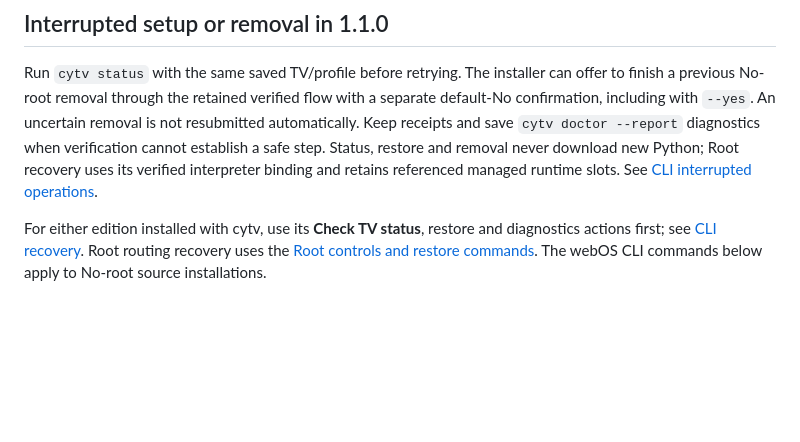
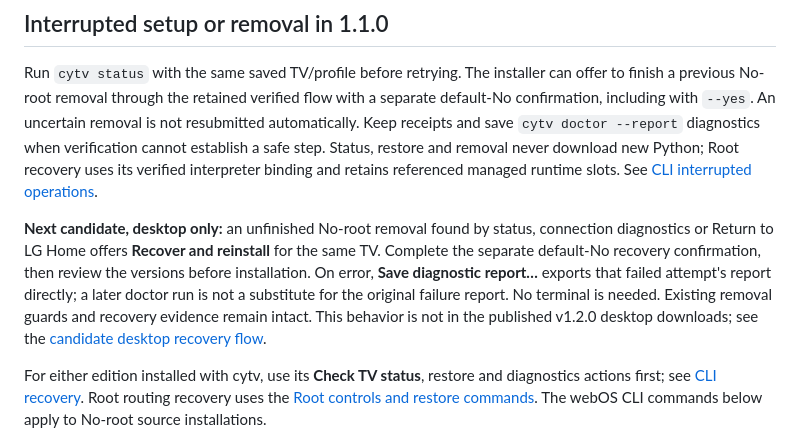
Before and after one commit to AlbertSmit/clean-your-tv-lg-webos, a Markdown page: docs/RECOVERY.md, the part around the change. GitHub-like rendering; blank space fills up the shorter version.

Commit message:
Link guided desktop recovery from recovery instructions

```diff
--- a/docs/RECOVERY.md
+++ b/docs/RECOVERY.md
@@ -10,6 +10,15 @@ An uncertain removal is not resubmitted automatically. Keep receipts and save
 Status, restore and removal never download new Python; Root recovery uses its
 verified interpreter binding and retains referenced managed runtime slots.
 See [CLI interrupted operations](CLI.md#interrupted-operations).
+
+**Next candidate, desktop only:** an unfinished No-root removal found by status,
+connection diagnostics or Return to LG Home offers **Recover and reinstall** for
+the same TV. Complete the separate default-No recovery confirmation, then review
+the versions before installation. On error, **Save diagnostic report…** exports
+that failed attempt's report directly; a later doctor run is not a substitute for
+the original failure report. No terminal is needed. Existing removal guards and
+recovery evidence remain intact. This behavior is not in the published v1.2.0
+desktop downloads; see the [candidate desktop recovery flow](DESKTOP_INSTALL.md#next-candidate-guided-no-root-recovery-and-reinstallation).
 
 For either edition installed with cytv, use its **Check TV status**, restore and
 diagnostics actions first; see [CLI recovery](CLI.md#interrupted-operations). Root
```
